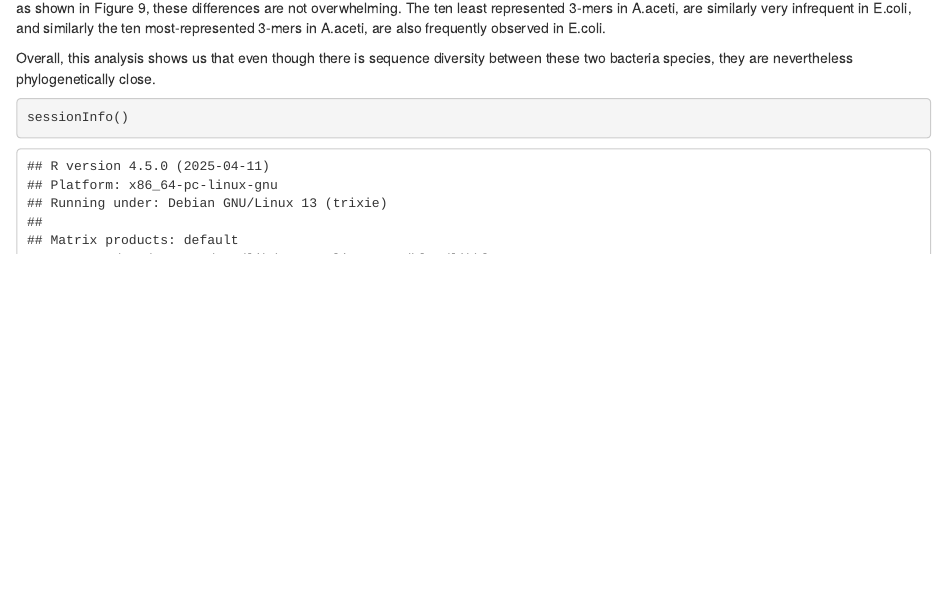
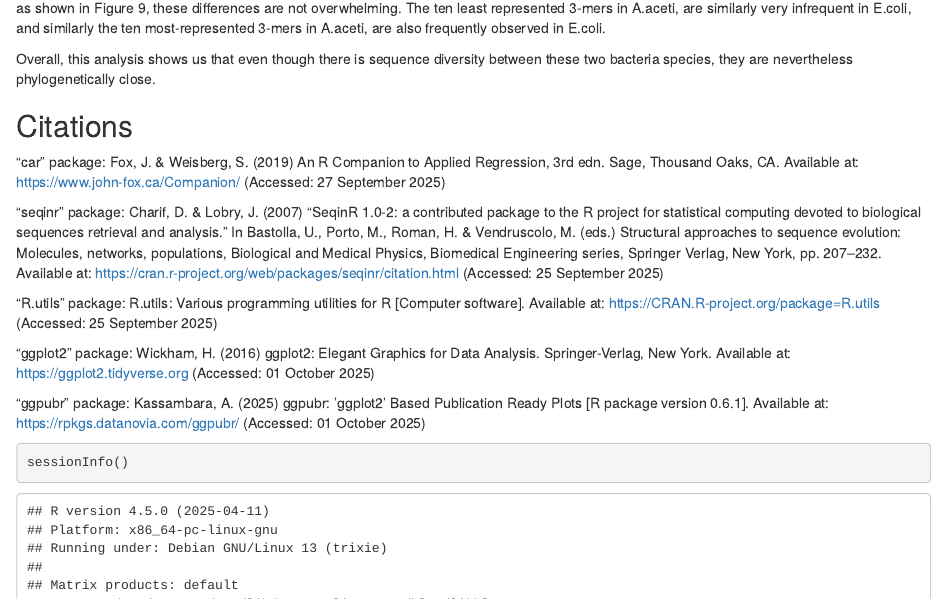
Before and after one commit to ReneeCarroll/SLE777-Assessment-4, an R Markdown document (SLE777_Renee Carroll_Assessment 4.Rmd): the page in a window 1100 px wide, from 10930 px down before the commit and from 10950 px down after it, so that both start at the same text. Rendered offline with R 4.5, knitr and Pandoc, with nearby package versions; some code elsewhere in the file could not run offline.

Commit message:
Final, with bibliography.

````diff
--- a/SLE777_Renee Carroll_Assessment 4.Rmd
+++ b/SLE777_Renee Carroll_Assessment 4.Rmd
@@ -692,6 +692,23 @@ Overall, this analysis shows us that even though there is sequence diversity bet
 
 
 
+## Citations
+
+"car" package: Fox, J. & Weisberg, S. (2019) An R Companion to Applied Regression, 3rd edn. Sage, Thousand Oaks, CA. Available at: https://www.john-fox.ca/Companion/
+ (Accessed: 27 September 2025)
+
+"seqinr" package: Charif, D. & Lobry, J. (2007) “SeqinR 1.0-2: a contributed package to the R project for statistical computing devoted to biological sequences retrieval and analysis.” In Bastolla, U., Porto, M., Roman, H. & Vendruscolo, M. (eds.) Structural approaches to sequence evolution: Molecules, networks, populations, Biological and Medical Physics, Biomedical Engineering series, Springer Verlag, New York, pp. 207–232. Available at: https://cran.r-project.org/web/packages/seqinr/citation.html
+ (Accessed: 25 September 2025)
+
+"R.utils" package: R.utils: Various programming utilities for R [Computer software]. Available at: https://CRAN.R-project.org/package=R.utils
+ (Accessed: 25 September 2025)
+
+"ggplot2" package: Wickham, H. (2016) ggplot2: Elegant Graphics for Data Analysis. Springer-Verlag, New York. Available at: https://ggplot2.tidyverse.org
+ (Accessed: 01 October 2025)
+
+"ggpubr" package: Kassambara, A. (2025) ggpubr: ’ggplot2’ Based Publication Ready Plots [R package version 0.6.1]. Available at: https://rpkgs.datanovia.com/ggpubr/
+ (Accessed: 01 October 2025)
+
 
 ```{r Recording Session Info}
 sessionInfo()
````
